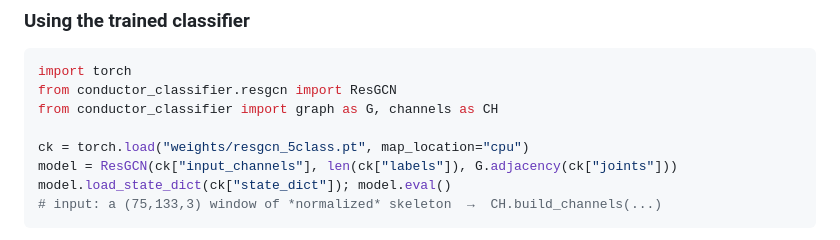
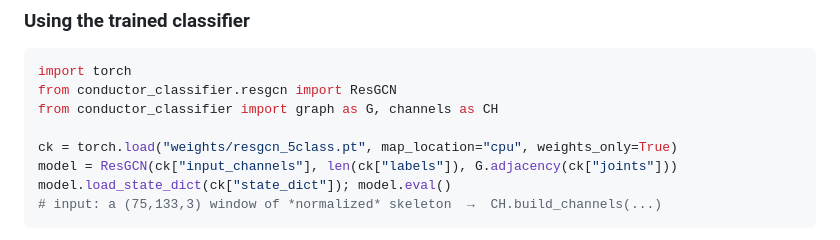
Before and after one commit to MALerLab/conductor-motion-dataset, a Markdown page: README.md, the part around the change. Rendered like a GitHub page.

Commit message:
docs: pass weights_only=True in the loading snippet
silences the torch<2.6 security warning and matches the 2.6+ default;
the checkpoint stores primitives only, verified to load in this mode

```diff
--- a/README.md
+++ b/README.md
@@ -114,7 +114,7 @@ import torch
 from conductor_classifier.resgcn import ResGCN
 from conductor_classifier import graph as G, channels as CH
 
-ck = torch.load("weights/resgcn_5class.pt", map_location="cpu")
+ck = torch.load("weights/resgcn_5class.pt", map_location="cpu", weights_only=True)
 model = ResGCN(ck["input_channels"], len(ck["labels"]), G.adjacency(ck["joints"]))
 model.load_state_dict(ck["state_dict"]); model.eval()
 # input: a (75,133,3) window of *normalized* skeleton  →  CH.build_channels(...)
```
